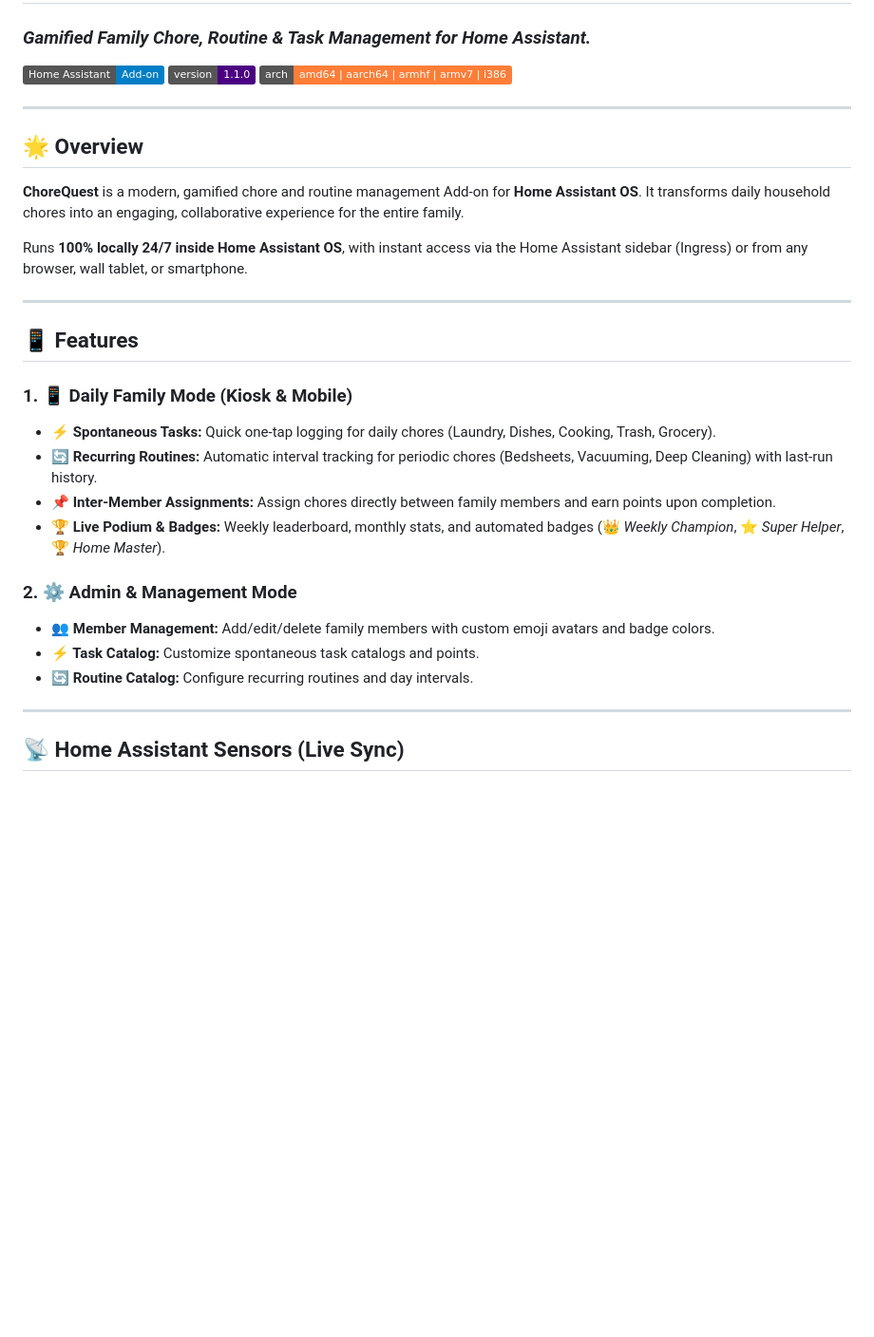
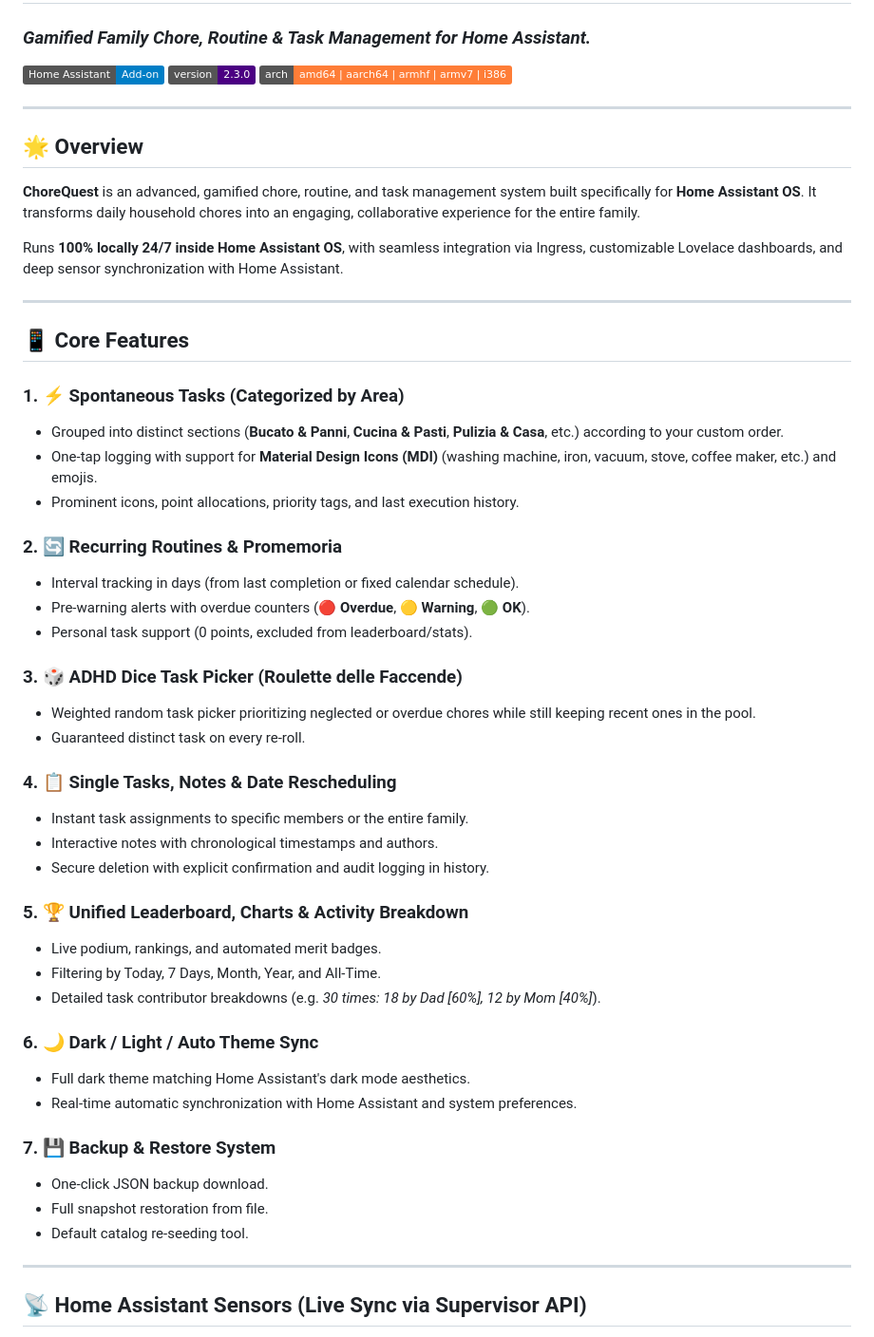
Before and after one commit to filidam89/chore-quest-addon, a Markdown page: README.md, the part around one of its changes. Shown at 95% size. GitHub-like rendering; badges without logos; blank space fills up the shorter version.

Commit message:
Add README.md for ChoreQuest Add-on

```diff
--- a/README.md
+++ b/README.md
@@ -2,33 +2,55 @@
 ### *Gamified Family Chore, Routine & Task Management for Home Assistant.*
 
 [![Home Assistant Add-on](https://img.shields.io/badge/Home%20Assistant-Add--on-blue.svg)](https://www.home-assistant.io/)
-[![Version](https://img.shields.io/badge/version-1.1.0-indigo.svg)](https://github.com/filidam89/chore-quest-addon)
+[![Version](https://img.shields.io/badge/version-2.3.0-indigo.svg)](https://github.com/filidam89/chore-quest-addon)
 [![Arch](https://img.shields.io/badge/arch-amd64%20%7C%20aarch64%20%7C%20armhf%20%7C%20armv7%20%7C%20i386-orange.svg)](https://github.com/filidam89/chore-quest-addon)
 
 ---
 
 ## 🌟 Overview
 
-**ChoreQuest** is a modern, gamified chore and routine management Add-on for **Home Assistant OS**. It transforms daily household chores into an engaging, collaborative experience for the entire family.
+**ChoreQuest** is an advanced, gamified chore, routine, and task management system built specifically for **Home Assistant OS**. It transforms daily household chores into an engaging, collaborative experience for the entire family.
 
-Runs **100% locally 24/7 inside Home Assistant OS**, with instant access via the Home Assistant sidebar (Ingress) or from any browser, wall tablet, or smartphone.
+Runs **100% locally 24/7 inside Home Assistant OS**, with seamless integration via Ingress, customizable Lovelace dashboards, and deep sensor synchronization with Home Assistant.
 
 ---
 
-## 📱 Features
+## 📱 Core Features
 
-### 1. 📱 Daily Family Mode (Kiosk & Mobile)
-- **⚡ Spontaneous Tasks:** Quick one-tap logging for daily chores (Laundry, Dishes, Cooking, Trash, Grocery).
-- **🔄 Recurring Routines:** Automatic interval tracking for periodic chores (Bedsheets, Vacuuming, Deep Cleaning) with last-run history.
-- **📌 Inter-Member Assignments:** Assign chores directly between family members and earn points upon completion.
-- **🏆 Live Podium & Badges:** Weekly leaderboard, monthly stats, and automated badges (👑 *Weekly Champion*, ⭐ *Super Helper*, 🏆 *Home Master*).
+### 1. ⚡ Spontaneous Tasks (Categorized by Area)
+- Grouped into distinct sections (**Bucato & Panni**, **Cucina & Pasti**, **Pulizia & Casa**, etc.) according to your custom order.
+- One-tap logging with support for **Material Design Icons (MDI)** (washing machine, iron, vacuum, stove, coffee maker, etc.) and emojis.
+- Prominent icons, point allocations, priority tags, and last execution history.
 
-### 2. ⚙️ Admin & Management Mode
-- **👥 Member Management:** Add/edit/delete family members with custom emoji avatars and badge colors.
-- **⚡ Task Catalog:** Customize spontaneous task catalogs and points.
-- **🔄 Routine Catalog:** Configure recurring routines and day intervals.
+### 2. 🔄 Recurring Routines & Promemoria
+- Interval tracking in days (from last completion or fixed calendar schedule).
+- Pre-warning alerts with overdue counters (**🔴 Overdue**, **🟡 Warning**, **🟢 OK**).
+- Personal task support (0 points, excluded from leaderboard/stats).
+
+### 3. 🎲 ADHD Dice Task Picker (Roulette delle Faccende)
+- Weighted random task picker prioritizing neglected or overdue chores while still keeping recent ones in the pool.
+- Guaranteed distinct task on every re-roll.
+
+### 4. 📋 Single Tasks, Notes & Date Rescheduling
+- Instant task assignments to specific members or the entire family.
+- Interactive notes with chronological timestamps and authors.
+- Secure deletion with explicit confirmation and audit logging in history.
+
+### 5. 🏆 Unified Leaderboard, Charts & Activity Breakdown
+- Live podium, rankings, and automated merit badges.
+- Filtering by Today, 7 Days, Month, Year, and All-Time.
+- Detailed task contributor breakdowns (e.g. *30 times: 18 by Dad [60%], 12 by Mom [40%]*).
+
+### 6. 🌙 Dark / Light / Auto Theme Sync
+- Full dark theme matching Home Assistant's dark mode aesthetics.
+- Real-time automatic synchronization with Home Assistant and system preferences.
+
+### 7. 💾 Backup & Restore System
+- One-click JSON backup download.
+- Full snapshot restoration from file.
+- Default catalog re-seeding tool.
 
 ---
 
-## 📡 Home Assistant Sensors (Live Sync)
+## 📡 Home Assistant Sensors (Live Sync via Supervisor API)
 
```
Also changed, not shown: other parts of README.md (+22 -15 lines).
